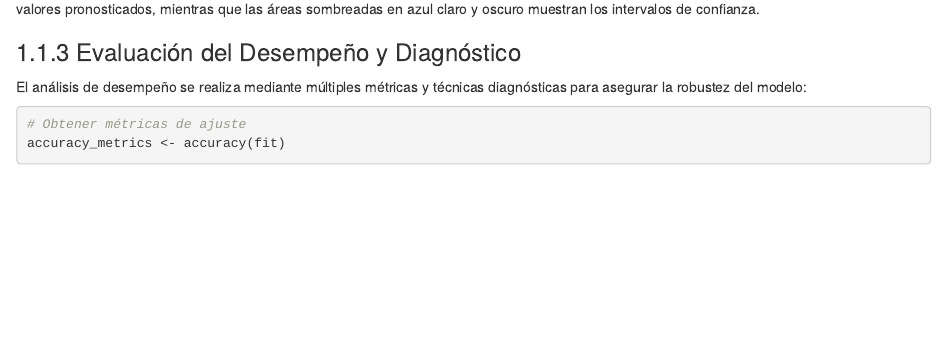
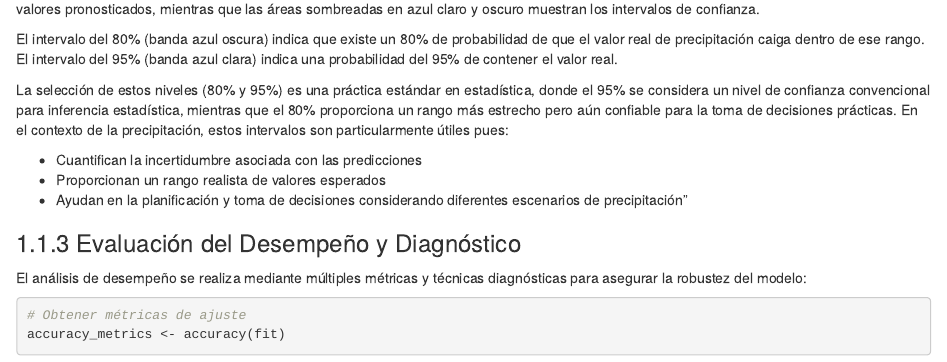
Before and after one commit to dosrojasce/RainTimeSeries, an R Markdown document (05-prophet.Rmd): the page in a window 1100 px wide, from 1930 px down. Rendered offline with R 4.5, knitr and Pandoc, with nearby package versions; drawn as R Markdown's standard HTML page in place of the format the file asks for; some code elsewhere in the file could not run offline; common packages that the code uses without loading them are loaded.

Commit message:
corrección

````diff
--- a/05-prophet.Rmd
+++ b/05-prophet.Rmd
@@ -90,6 +90,15 @@ autoplot(fc) +
 ```
 Se visualiza la serie de precipitación con los intervalos de confianza del 80% y 95% para los próximos 30 días. La línea azul representa los valores pronosticados, mientras que las áreas sombreadas en azul claro y oscuro muestran los intervalos de confianza.
 
+El intervalo del 80% (banda azul oscura) indica que existe un 80% de probabilidad de que el valor real de precipitación caiga dentro de ese rango.
+El intervalo del 95% (banda azul clara) indica una probabilidad del 95% de contener el valor real.
+
+La selección de estos niveles (80% y 95%) es una práctica estándar en estadística, donde el 95% se considera un nivel de confianza convencional para inferencia estadística, mientras que el 80% proporciona un rango más estrecho pero aún confiable para la toma de decisiones prácticas. En el contexto de la precipitación, estos intervalos son particularmente útiles pues:
+
+- Cuantifican la incertidumbre asociada con las predicciones
+- Proporcionan un rango realista de valores esperados
+- Ayudan en la planificación y toma de decisiones considerando diferentes escenarios de precipitación"
+
 
 ### Evaluación del Desempeño y Diagnóstico
 
````
Also changed, not shown: bookdown-demo_files/figure-html/unnamed-chunk-39-1.png, bookdown-demo_files/figure-html/unnamed-chunk-40-1.png, docs/reference-keys.txt, docs/search_index.json, 05-prophet.Rmd (4 more changed lines), 9 other files.
